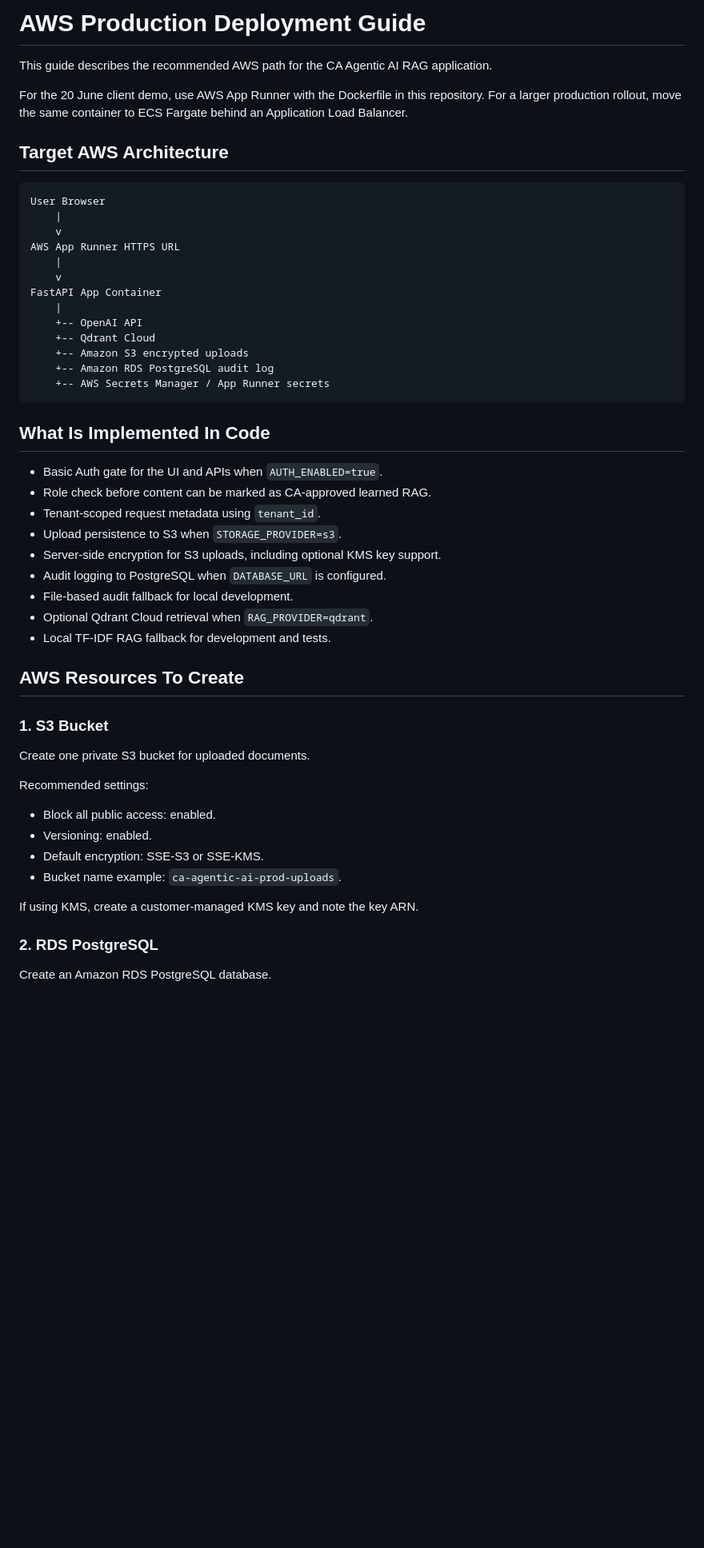
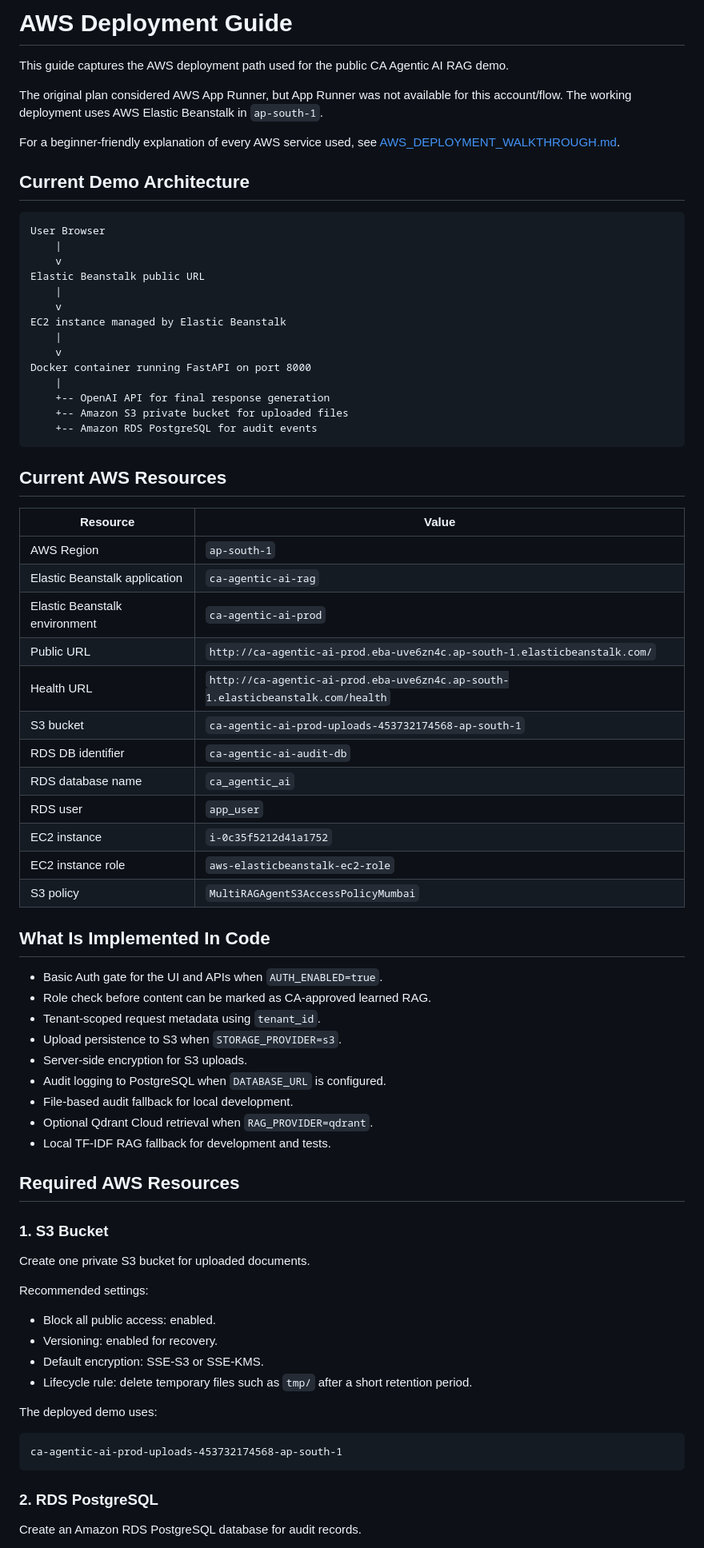
Before and after one commit to Mriganka10/Multi-Rag-AI, a Markdown page: docs/AWS_DEPLOYMENT.md, the part around one of its changes. Shown at 80% size. Drawn GitHub-style; blank space fills up the shorter version.

````diff
--- a/docs/AWS_DEPLOYMENT.md
+++ b/docs/AWS_DEPLOYMENT.md
@@ -1,26 +1,46 @@
-# AWS Production Deployment Guide
+# AWS Deployment Guide
 
-This guide describes the recommended AWS path for the CA Agentic AI RAG application.
+This guide captures the AWS deployment path used for the public CA Agentic AI RAG demo.
 
-For the 20 June client demo, use AWS App Runner with the Dockerfile in this repository. For a larger production rollout, move the same container to ECS Fargate behind an Application Load Balancer.
+The original plan considered AWS App Runner, but App Runner was not available for this account/flow. The working deployment uses AWS Elastic Beanstalk in `ap-south-1`.
 
-## Target AWS Architecture
+For a beginner-friendly explanation of every AWS service used, see [AWS_DEPLOYMENT_WALKTHROUGH.md](AWS_DEPLOYMENT_WALKTHROUGH.md).
+
+## Current Demo Architecture
 
 ```text
 User Browser
     |
     v
-AWS App Runner HTTPS URL
+Elastic Beanstalk public URL
     |
     v
-FastAPI App Container
+EC2 instance managed by Elastic Beanstalk
     |
-    +-- OpenAI API
-    +-- Qdrant Cloud
-    +-- Amazon S3 encrypted uploads
-    +-- Amazon RDS PostgreSQL audit log
-    +-- AWS Secrets Manager / App Runner secrets
+    v
+Docker container running FastAPI on port 8000
+    |
+    +-- OpenAI API for final response generation
+    +-- Amazon S3 private bucket for uploaded files
+    +-- Amazon RDS PostgreSQL for audit events
 ```
+
+## Current AWS Resources
+
+| Resource | Value |
+| --- | --- |
+| AWS Region | `ap-south-1` |
+| Elastic Beanstalk application | `ca-agentic-ai-rag` |
+| Elastic Beanstalk environment | `ca-agentic-ai-prod` |
+| Public URL | `http://ca-agentic-ai-prod.eba-uve6zn4c.ap-south-1.elasticbeanstalk.com/` |
+| Health URL | `http://ca-agentic-ai-prod.eba-uve6zn4c.ap-south-1.elasticbeanstalk.com/health` |
+| S3 bucket | `ca-agentic-ai-prod-uploads-453732174568-ap-south-1` |
+| RDS DB identifier | `ca-agentic-ai-audit-db` |
+| RDS database name | `ca_agentic_ai` |
+| RDS user | `app_user` |
+| EC2 instance | `i-0c35f5212d41a1752` |
+| EC2 instance role | `aws-elasticbeanstalk-ec2-role` |
+| S3 policy | `MultiRAGAgentS3AccessPolicyMumbai` |
 
 ## What Is Implemented In Code
 
@@ -28,13 +48,13 @@ FastAPI App Container
 - Role check before content can be marked as CA-approved learned RAG.
 - Tenant-scoped request metadata using `tenant_id`.
 - Upload persistence to S3 when `STORAGE_PROVIDER=s3`.
-- Server-side encryption for S3 uploads, including optional KMS key support.
+- Server-side encryption for S3 uploads.
 - Audit logging to PostgreSQL when `DATABASE_URL` is configured.
 - File-based audit fallback for local development.
 - Optional Qdrant Cloud retrieval when `RAG_PROVIDER=qdrant`.
 - Local TF-IDF RAG fallback for development and tests.
 
-## AWS Resources To Create
+## Required AWS Resources
 
 ### 1. S3 Bucket
 
@@ -43,13 +63,17 @@ Create one private S3 bucket for uploaded documents.
 Recommended settings:
 
 - Block all public access: enabled.
-- Versioning: enabled.
+- Versioning: enabled for recovery.
 - Default encryption: SSE-S3 or SSE-KMS.
-- Bucket name example: `ca-agentic-ai-prod-uploads`.
+- Lifecycle rule: delete temporary files such as `tmp/` after a short retention period.
 
-If using KMS, create a customer-managed KMS key and note the key ARN.
+The deployed demo uses:
+
+```text
+ca-agentic-ai-prod-uploads-453732174568-ap-south-1
+```
 
 ### 2. RDS PostgreSQL
 
-Create an Amazon RDS PostgreSQL database.
+Create an Amazon RDS PostgreSQL database for audit records.
 
````
Also changed, not shown: other parts of docs/AWS_DEPLOYMENT.md (+140 -104 lines).
